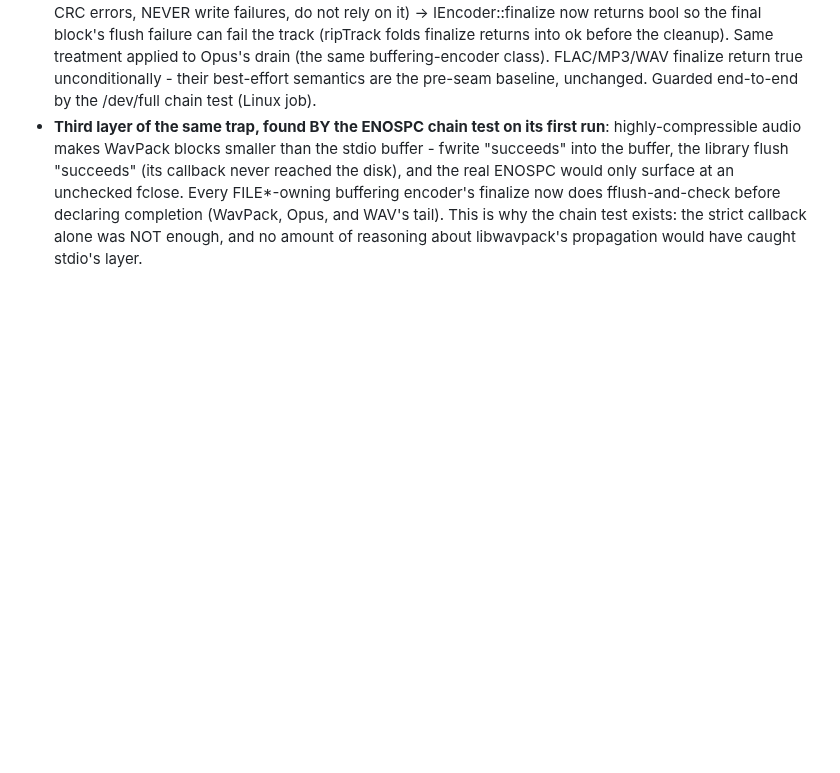
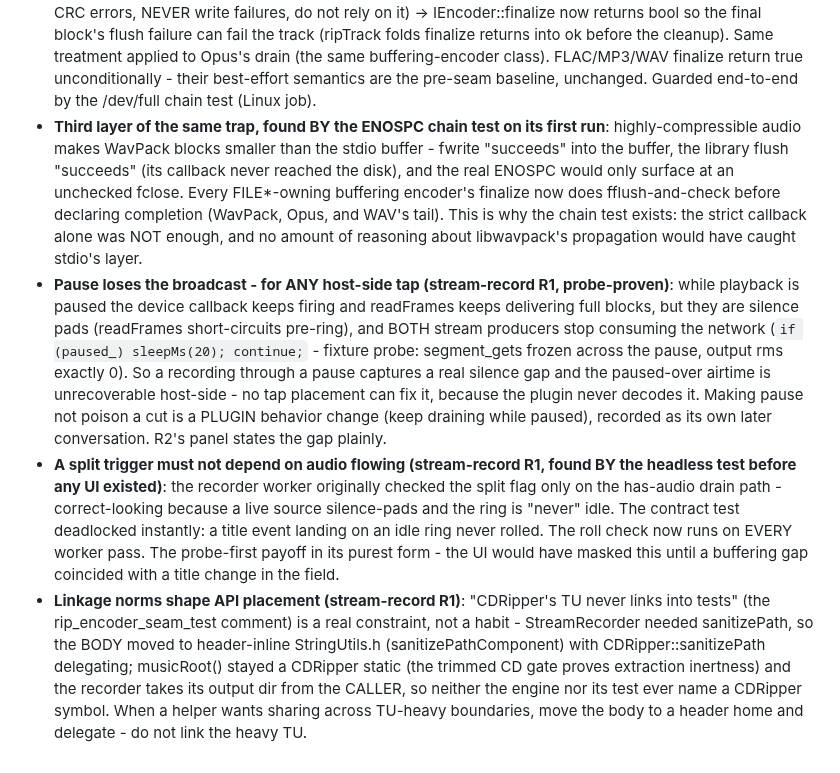
Before and after one commit to RadMageIRL/re-moct, a Markdown page: docs/lessons.md, the part around the change. GitHub-like rendering; blank space fills up the shorter version.

```diff
--- a/docs/lessons.md
+++ b/docs/lessons.md
@@ -1092,3 +1092,33 @@ runtime-discoverable, not compile-discoverable; a green build proves nothing abo
   (WavPack, Opus, and WAV's tail). This is why the chain test exists: the
   strict callback alone was NOT enough, and no amount of reasoning about
   libwavpack's propagation would have caught stdio's layer.
+- **Pause loses the broadcast - for ANY host-side tap (stream-record R1,
+  probe-proven)**: while playback is paused the device callback keeps firing
+  and readFrames keeps delivering full blocks, but they are silence pads
+  (readFrames short-circuits pre-ring), and BOTH stream producers stop
+  consuming the network (`if (paused_) sleepMs(20); continue;` - fixture
+  probe: segment_gets frozen across the pause, output rms exactly 0). So a
+  recording through a pause captures a real silence gap and the paused-over
+  airtime is unrecoverable host-side - no tap placement can fix it, because
+  the plugin never decodes it. Making pause not poison a cut is a PLUGIN
+  behavior change (keep draining while paused), recorded as its own later
+  conversation. R2's panel states the gap plainly.
+- **A split trigger must not depend on audio flowing (stream-record R1,
+  found BY the headless test before any UI existed)**: the recorder worker
+  originally checked the split flag only on the has-audio drain path -
+  correct-looking because a live source silence-pads and the ring is
+  "never" idle. The contract test deadlocked instantly: a title event
+  landing on an idle ring never rolled. The roll check now runs on EVERY
+  worker pass. The probe-first payoff in its purest form - the UI would
+  have masked this until a buffering gap coincided with a title change in
+  the field.
+- **Linkage norms shape API placement (stream-record R1)**: "CDRipper's TU
+  never links into tests" (the rip_encoder_seam_test comment) is a real
+  constraint, not a habit - StreamRecorder needed sanitizePath, so the BODY
+  moved to header-inline StringUtils.h (sanitizePathComponent) with
+  CDRipper::sanitizePath delegating; musicRoot() stayed a CDRipper static
+  (the trimmed CD gate proves extraction inertness) and the recorder takes
+  its output dir from the CALLER, so neither the engine nor its test ever
+  name a CDRipper symbol. When a helper wants sharing across TU-heavy
+  boundaries, move the body to a header home and delegate - do not link the
+  heavy TU.
```
Also changed, not shown: docs/CLAUDE.md (+11 -0 lines), docs/session-handoff-2026-07-17-stream-record-r1.md (added, +94 -0 lines).
